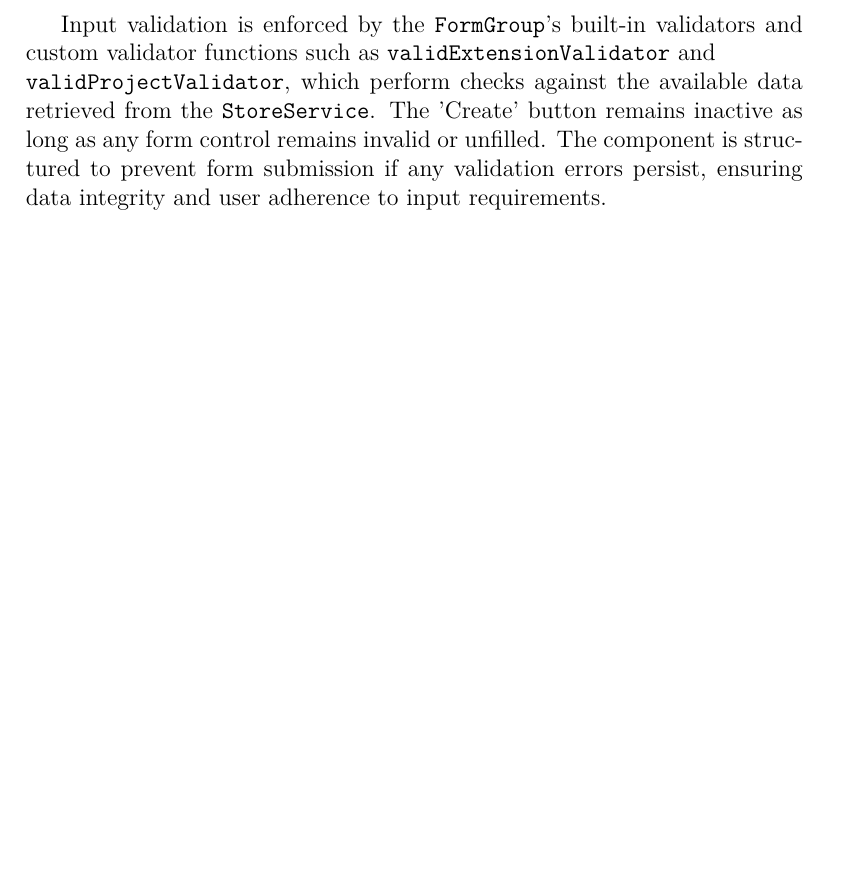
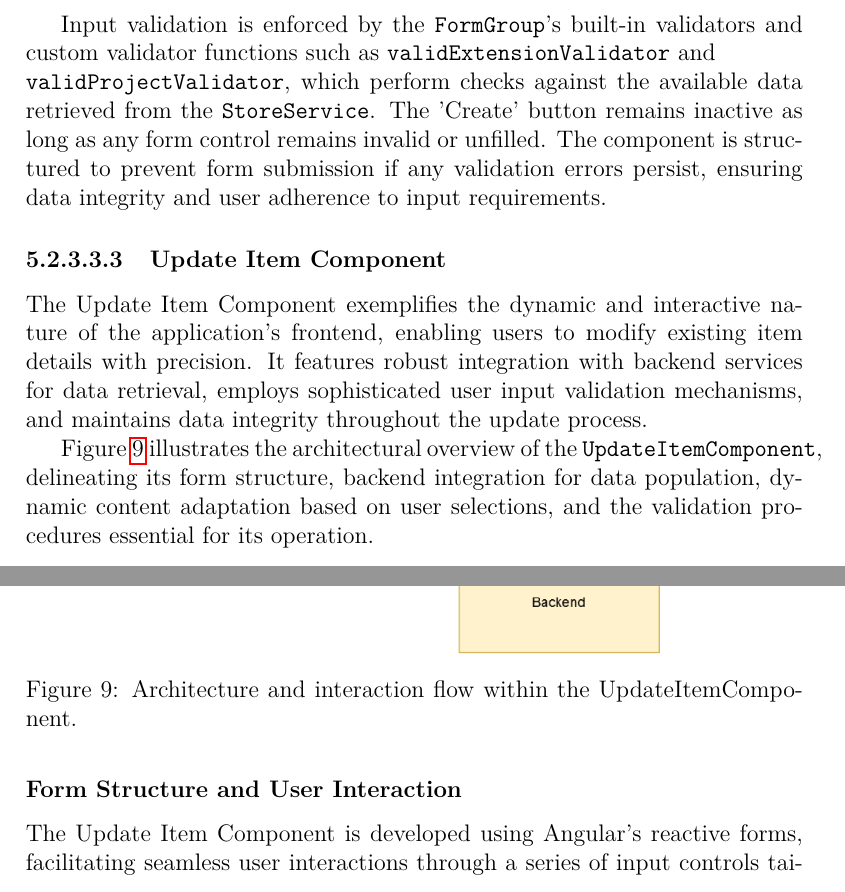
Before and after one commit to HardCodedCoder/Typecode-Registry, a LaTeX document (doc/SAS-Typecode_Registry/main.tex, which reads doc/SAS-Typecode_Registry/sections/block_view.tex): part of page 47 of 55 before the commit and two parts of pages 47 and 48 of 57 after it, the two joined at a grey line, cut so that both start at the same text, the shorter picture padded with empty space. Compiled offline with pdfLaTeX.

Commit message:
doc: TRN-43/47 #5  added architecture for update item component

```diff
--- a/doc/SAS-Typecode_Registry/sections/block_view.tex
+++ b/doc/SAS-Typecode_Registry/sections/block_view.tex
@@ -626,3 +626,19 @@ Input validation is enforced by the \texttt{FormGroup}'s built-in validators and
 The 'Create' button remains inactive as long as any form control remains invalid or unfilled.
 The component is structured to prevent form submission if any validation errors persist, ensuring data integrity and user adherence to input requirements.
 
+\headingFive{Update Item Component}
+
+The Update Item Component exemplifies the dynamic and interactive nature of the application's frontend, enabling users to modify existing item details with precision.
+It features robust integration with backend services for data retrieval, employs sophisticated user input validation mechanisms, and maintains data integrity throughout the update process.
+
+Figure~\ref{fig:updateitem_component} illustrates the architectural overview of the \texttt{UpdateItemComponent}, delineating its form structure, backend integration for data population, dynamic content adaptation based on user selections, and the validation procedures essential for its operation.
+
+\begin{figure}[H]
+    \centering
+    \includegraphics[width=\textwidth]{./images/frontend/update-item-component}
+    \caption{Architecture and interaction flow within the UpdateItemComponent.}
+    \label{fig:updateitem_component}
+\end{figure}
+
+\headingSix{Form Structure and User Interaction}
+The Update Item Component is developed using Angular's reactive forms, facilitating seamless user interactions through a series of input controls tailored for modifying item attributes.
```
Also changed, not shown: doc/SAS-Typecode_Registry/images/frontend/item-editor-component.png, doc/SAS-Typecode_Registry/images/frontend/update-item-component.png (added), doc/SAS-Typecode_Registry/sections/block_view.tex (21 more changed lines).
